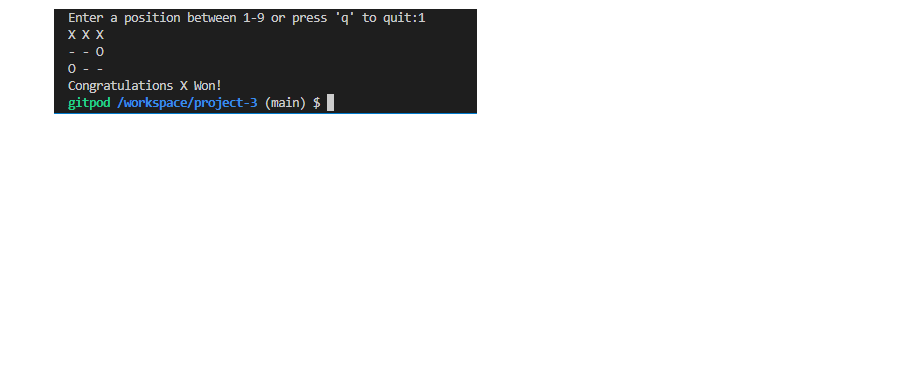
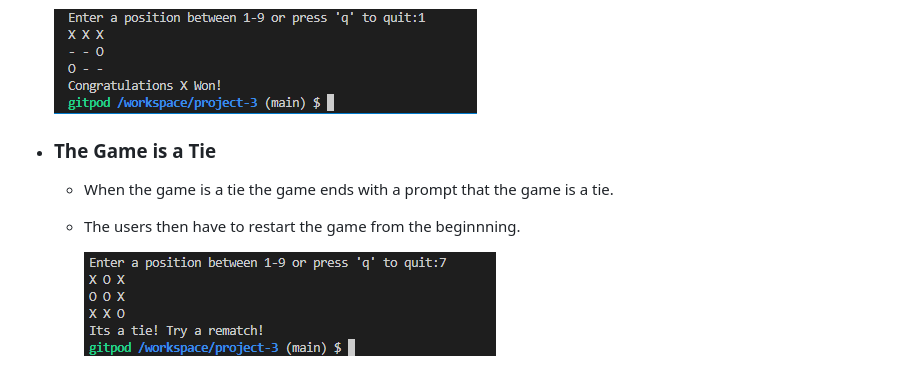
Before and after one commit to Code-Institute-Submissions/MateuszPestka-project-3, a Markdown page: README.md, the part around the change. Drawn GitHub-style; pictures changed too: assets/images/game-tie.PNG (added); blank space fills up the shorter version.

Commit message:
Add game tie to read.md

```diff
--- a/README.md
+++ b/README.md
@@ -57,3 +57,10 @@ ERROR EXPLAINED BELOW IN DEPLOYMENT SECTION. STUDENT SUPPORT HAS BEEN CONTACTED
   - The board is shown to show how the user won the game.
 
   ![User wins game](assets/images/game5.PNG)
+
+- ### **The Game is a Tie**
+
+  -  When the game is a tie the game ends with a prompt that the game is a tie.
+  - The users then have to restart the game from the beginnning.
+
+    ![Game is a tie](assets/images/game-tie.PNG)
```
Also changed, not shown: 1 other file.
